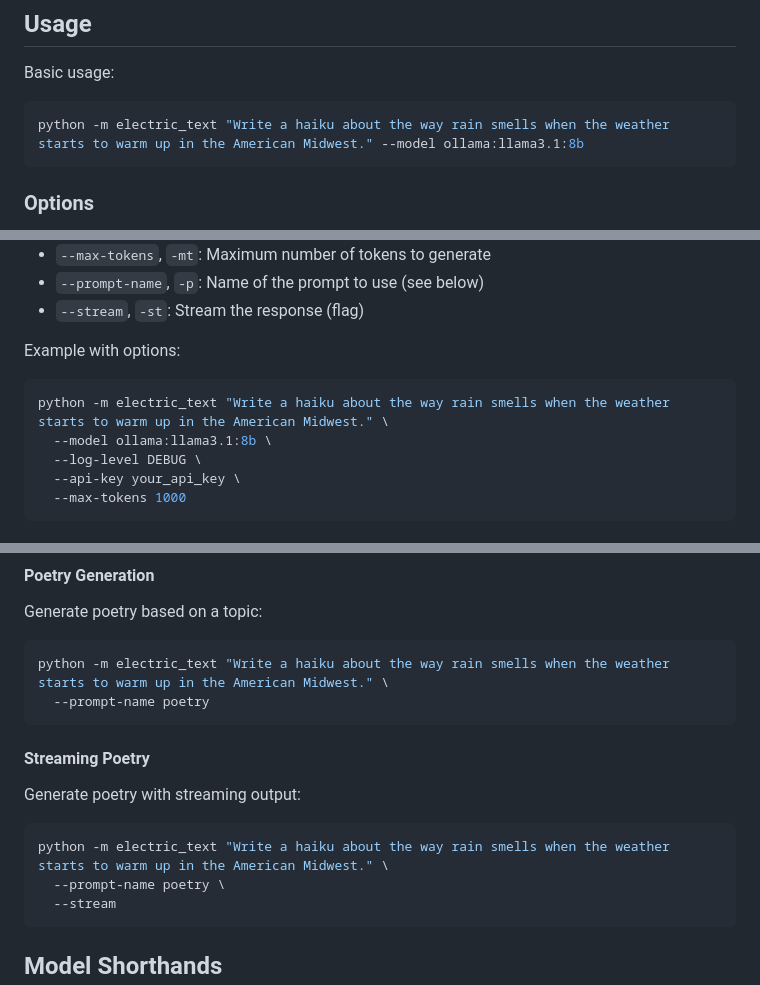
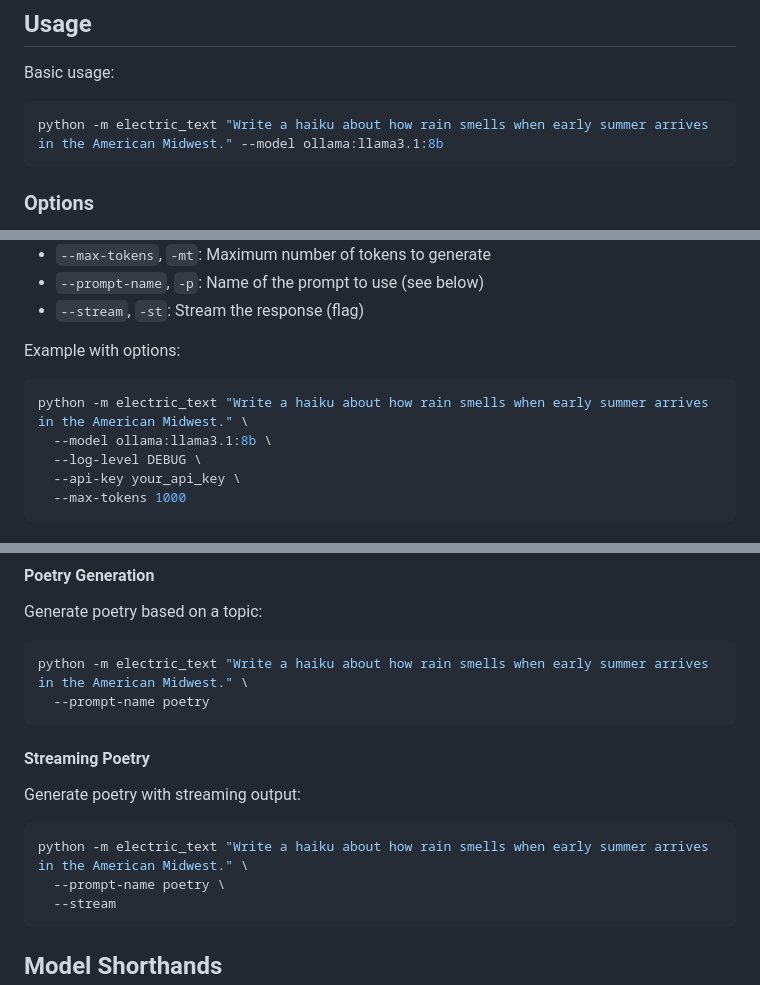
Before and after one commit to standsleeping/electric-text, a Markdown page: README.md, 3 parts joined by grey strips. Drawn GitHub-style.

Commit message:
Update prompt

````diff
--- a/README.md
+++ b/README.md
@@ -6,7 +6,7 @@ Get any response from any AI model.
 
 Basic usage:
 ```bash
-python -m electric_text "Write a haiku about the way rain smells when the weather starts to warm up in the American Midwest." --model ollama:llama3.1:8b
+python -m electric_text "Write a haiku about how rain smells when early summer arrives in the American Midwest." --model ollama:llama3.1:8b
 ```
 
 ### Options
@@ -21,7 +21,7 @@ python -m electric_text "Write a haiku about the way rain smells when the weathe
 
 Example with options:
 ```bash
-python -m electric_text "Write a haiku about the way rain smells when the weather starts to warm up in the American Midwest." \
+python -m electric_text "Write a haiku about how rain smells when early summer arrives in the American Midwest." \
   --model ollama:llama3.1:8b \
   --log-level DEBUG \
   --api-key your_api_key \
@@ -58,14 +58,14 @@ python -m electric_text "The car weighs 5,000 pounds, costs $25,000, and has a r
 #### Poetry Generation
 Generate poetry based on a topic:
 ```bash
-python -m electric_text "Write a haiku about the way rain smells when the weather starts to warm up in the American Midwest." \
+python -m electric_text "Write a haiku about how rain smells when early summer arrives in the American Midwest." \
   --prompt-name poetry
 ```
 
 #### Streaming Poetry
 Generate poetry with streaming output:
 ```bash
-python -m electric_text "Write a haiku about the way rain smells when the weather starts to warm up in the American Midwest." \
+python -m electric_text "Write a haiku about how rain smells when early summer arrives in the American Midwest." \
   --prompt-name poetry \
   --stream
 ```
````
